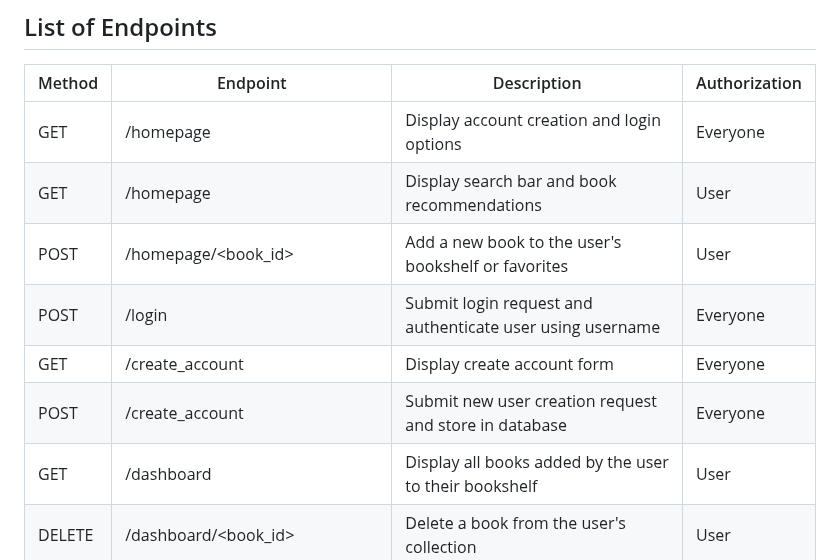
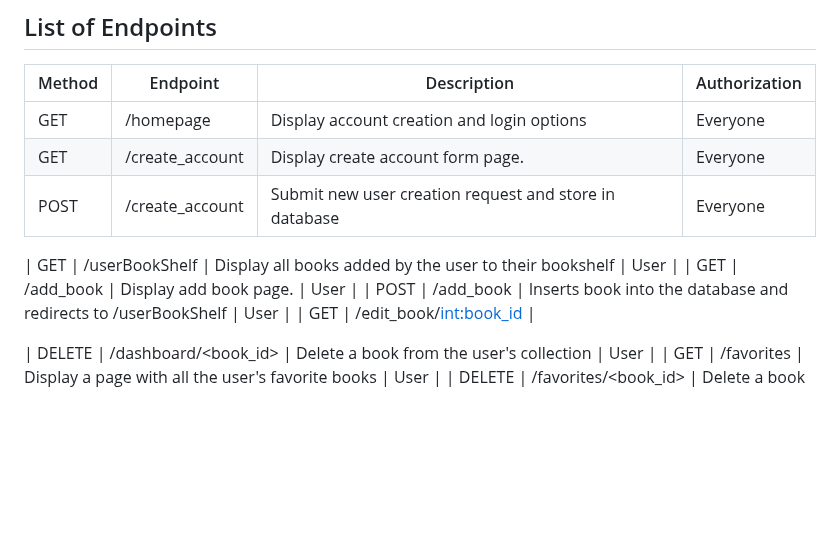
Before and after one commit to LoganPickell/AgileArchitects_ModernSoftwareDevelopment, a Markdown page: planning.md, the part around the change. GitHub-like rendering; blank space fills up the shorter version.

Commit message:
Update planning.md API Points

```diff
--- a/planning.md
+++ b/planning.md
@@ -93,12 +93,15 @@ M --> G
 | Method | Endpoint | Description | Authorization |
 |--------|----------|-------------|---------------|
 | GET    | /homepage | Display account creation and login options | Everyone |
-| GET    | /homepage | Display search bar and book recommendations | User |
-| POST   | /homepage/<book_id> | Add a new book to the user's bookshelf or favorites | User |
-| POST   | /login | Submit login request and authenticate user using username | Everyone |
-| GET    | /create_account | Display create account form | Everyone |
+| GET    | /create_account | Display create account form page. | Everyone |
 | POST   | /create_account | Submit new user creation request and store in database | Everyone |
-| GET    | /dashboard | Display all books added by the user to their bookshelf | User |
+
+| GET    | /userBookShelf | Display all books added by the user to their bookshelf | User |
+| GET    | /add_book      | Display add book page.                                 | User |
+| POST   | /add_book      | Inserts book into the database and redirects to /userBookShelf | User |
+| GET    | /edit_book/<int:book_id> |
+
+
 | DELETE | /dashboard/<book_id> | Delete a book from the user's collection | User |
 | GET    | /favorites | Display a page with all the user's favorite books | User |
 | DELETE | /favorites/<book_id> | Delete a book from the user's favorites | User |
```
